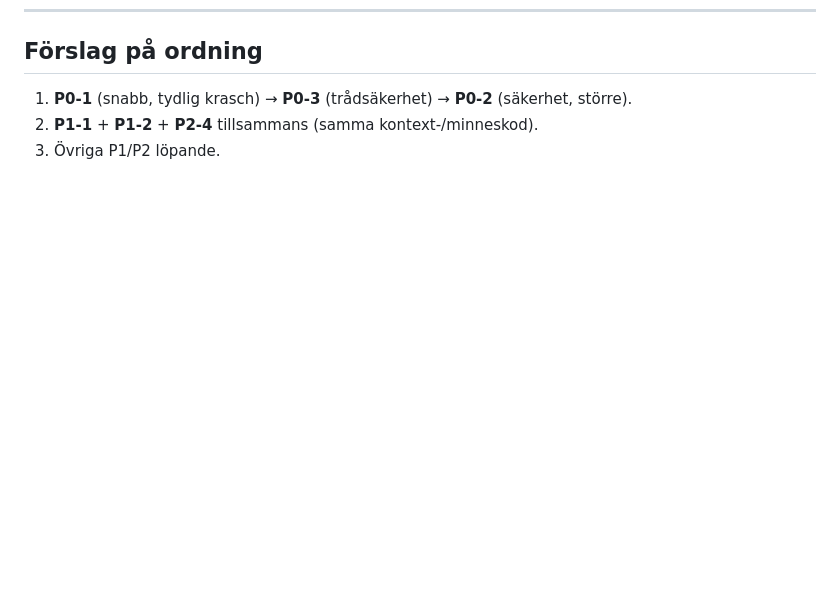
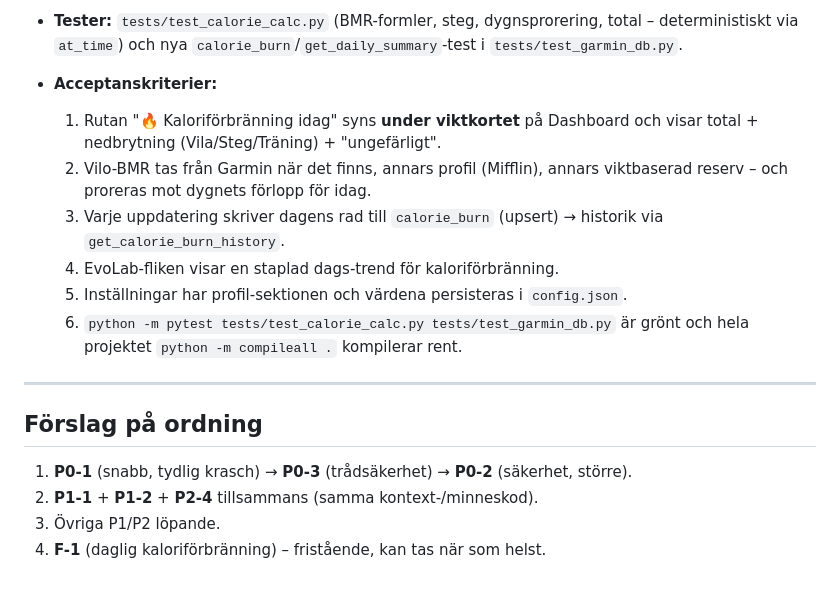
Before and after one commit to anderssjoeberg75/healthchat, a Markdown page: board.md, the part around one of its changes. GitHub-like rendering; blank space fills up the shorter version.

```diff
--- a/board.md
+++ b/board.md
@@ -89,4 +119,17 @@ Verifierat och **avfärdat** som icke-buggar: Anthropic-modell-ID:na (`claude-op
+- **Tester:** `tests/test_calorie_calc.py` (BMR-formler, steg, dygnsprorering, total – deterministiskt via `at_time`) och nya `calorie_burn`/`get_daily_summary`-test i `tests/test_garmin_db.py`.
+
+- **Acceptanskriterier:**
+  1. Rutan "🔥 Kaloriförbränning idag" syns **under viktkortet** på Dashboard och visar total + nedbrytning (Vila/Steg/Träning) + "ungefärligt".
+  2. Vilo-BMR tas från Garmin när det finns, annars profil (Mifflin), annars viktbaserad reserv – och proreras mot dygnets förlopp för idag.
+  3. Varje uppdatering skriver dagens rad till `calorie_burn` (upsert) → historik via `get_calorie_burn_history`.
+  4. EvoLab-fliken visar en staplad dags-trend för kaloriförbränning.
+  5. Inställningar har profil-sektionen och värdena persisteras i `config.json`.
+  6. `python -m pytest tests/test_calorie_calc.py tests/test_garmin_db.py` är grönt och hela projektet `python -m compileall .` kompilerar rent.
+
+---
+
 ## Förslag på ordning
 1. **P0-1** (snabb, tydlig krasch) → **P0-3** (trådsäkerhet) → **P0-2** (säkerhet, större).
 2. **P1-1** + **P1-2** + **P2-4** tillsammans (samma kontext-/minneskod).
 3. Övriga P1/P2 löpande.
+4. **F-1** (daglig kaloriförbränning) – fristående, kan tas när som helst.
```
Also changed, not shown: other parts of board.md (+30 -0 lines).
